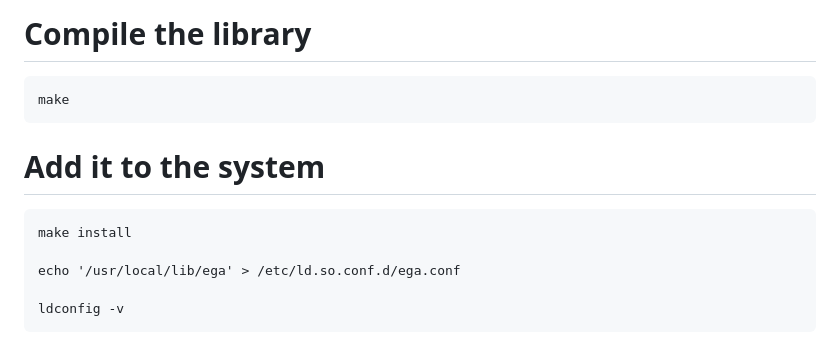
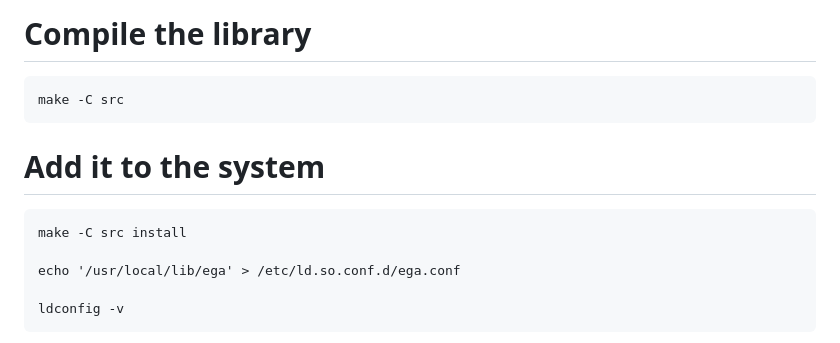
Before and after one commit to EGA-archive/EGA-auth, a Markdown page: README.md, the part around the change. GitHub-like rendering.

Commit message:
make instructions are relative to /src

```diff
--- a/README.md
+++ b/README.md
@@ -2,11 +2,11 @@ An NSS module to find the EGA users in a (remote) database
 
 # Compile the library
 
-	make
+	make -C src
 
 # Add it to the system
 
-	make install
+	make -C src install
 
 	echo '/usr/local/lib/ega' > /etc/ld.so.conf.d/ega.conf
 
```
